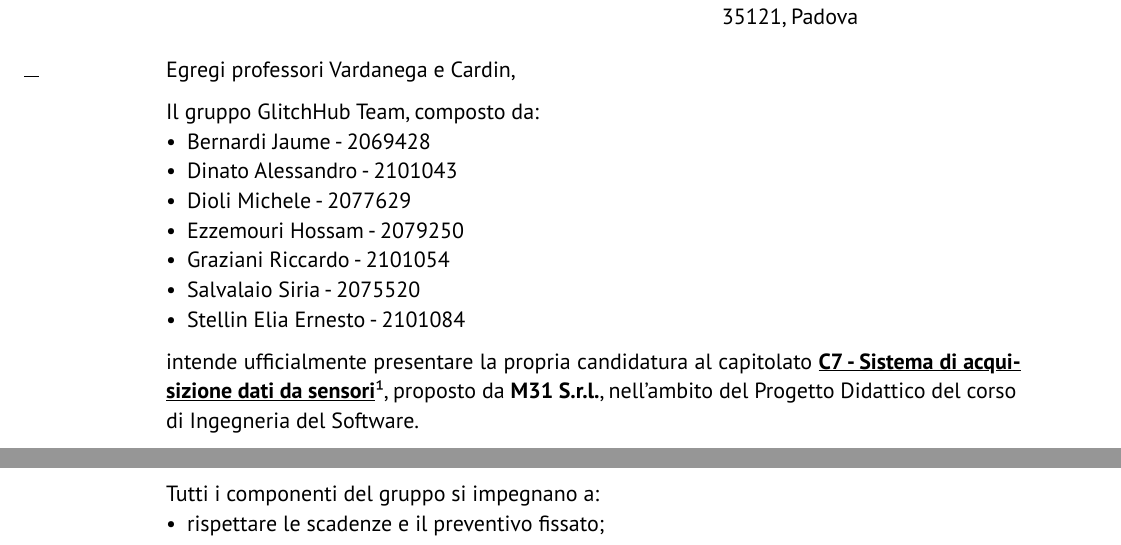
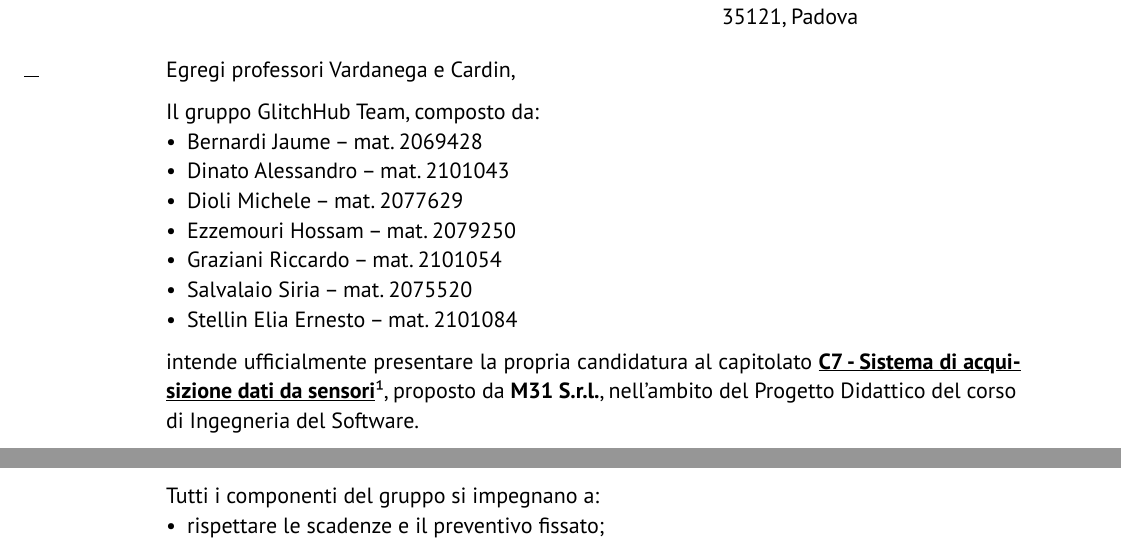
Before and after one commit to GlitchHub-Team/GlitchHub-Team.github.io, a Typst document (src/Candidatura/Generale/LetteraCandidatura.typ): two parts of pages 1 and 2 of 2, joined at a grey line, cut so that both start at the same text. Compiled offline with Typst 0.15.

Commit message:
Verifica Lettera di Candidatura

```diff
--- a/src/Candidatura/Generale/LetteraCandidatura.typ
+++ b/src/Candidatura/Generale/LetteraCandidatura.typ
@@ -18,13 +18,13 @@
 Egregi professori Vardanega e Cardin, \
 
 Il gruppo GlitchHub Team, composto da:
-- Bernardi Jaume - 2069428
-- Dinato Alessandro - 2101043
-- Dioli Michele - 2077629
-- Ezzemouri Hossam - 2079250
-- Graziani Riccardo - 2101054
-- Salvalaio Siria - 2075520
-- Stellin Elia Ernesto - 2101084
+- Bernardi Jaume -- mat. 2069428
+- Dinato Alessandro -- mat. 2101043
+- Dioli Michele -- mat. 2077629
+- Ezzemouri Hossam -- mat. 2079250
+- Graziani Riccardo -- mat. 2101054
+- Salvalaio Siria -- mat. 2075520
+- Stellin Elia Ernesto -- mat. 2101084
 intende ufficialmente presentare la propria candidatura al capitolato #underline(link("https://www.math.unipd.it/~tullio/IS-1/2025/Progetto/C7.pdf")[*C7 - Sistema di acquisizione dati da sensori*])#footnote[Capitolato C7: #link("https://www.math.unipd.it/~tullio/IS-1/2025/Progetto/C7.pdf")], proposto da *M31 S.r.l.*, nell'ambito del Progetto Didattico del corso di Ingegneria del Software.
 
 All'interno del documento di #underline(link("https://glitchhub-team.github.io/pdf/Candidatura/Generale/DichiarazioneImpegni.pdf")[dichiarazione degli impegni])#footnote[Dichiarazione degli impegni: #link("https://glitchhub-team.github.io/pdf/Candidatura/Generale/DichiarazioneImpegni.pdf")] è stato stimato un costo totale per la realizzazione del progetto pari a *Euro 12.975* e fissato il termine di
```
Also changed, not shown: src/lib/libLetteraCand.typ (+1 -1 lines), src/Candidatura/Generale/LetteraCandidatura.typ (2 more changed lines).
